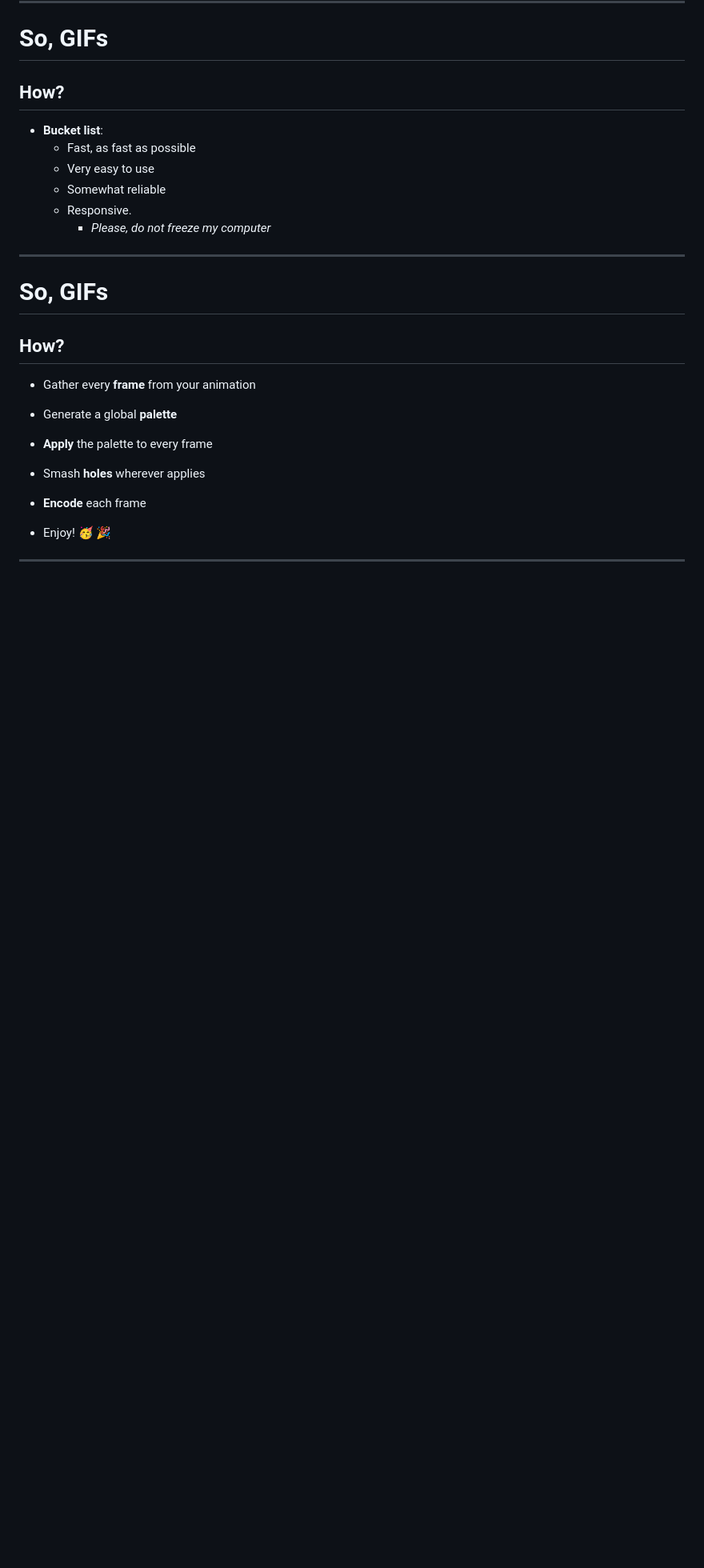
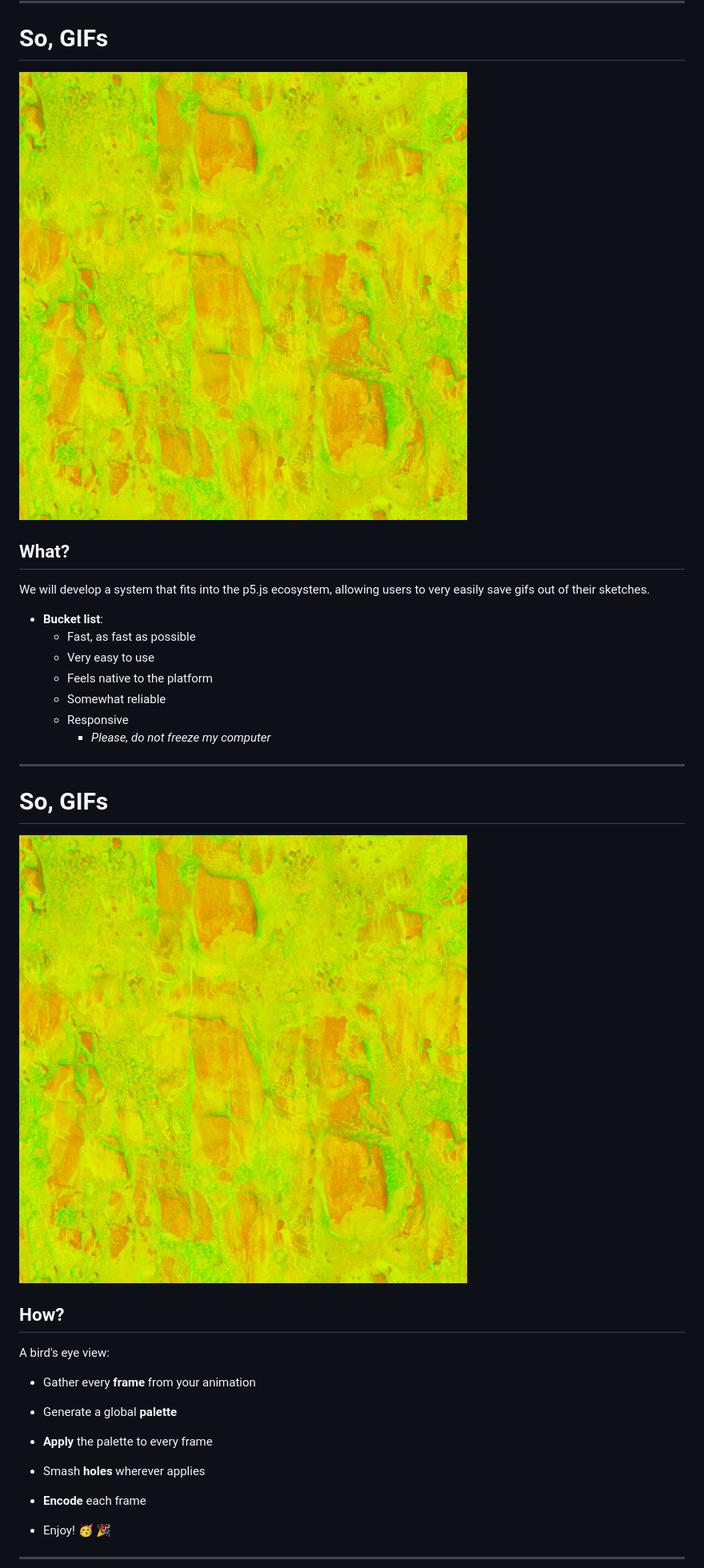
Before and after one commit to jesi-rgb/ccfest-md-slides, a Markdown page: slides.md, the part around the change printed below. Shown: that part at 80% size. GitHub-like rendering; pictures changed too: media/texture.jpg (added); blank space fills up the shorter version.

```diff
--- a/slides.md
+++ b/slides.md
@@ -42,20 +42,29 @@
 
 # So, GIFs
 
-## How?
+![bg left:33%](media/texture.jpg)
+
+## What?
+
+We will develop a system that fits into the p5.js ecosystem, allowing users to very easily save gifs out of their sketches.
 
 - **Bucket list**:
   - Fast, as fast as possible
   - Very easy to use
+  - Feels native to the platform
   - Somewhat reliable
-  - Responsive.
+  - Responsive
     - _Please, do not freeze my computer_
 
 ---
 
 # So, GIFs
 
+![bg right:33%](media/texture.jpg)
+
 ## How?
+
+A bird's eye view:
 
 - Gather every **frame** from your animation
 
```
Also changed, not shown: other parts of slides.md (+53 -1 lines), 2 other files.
